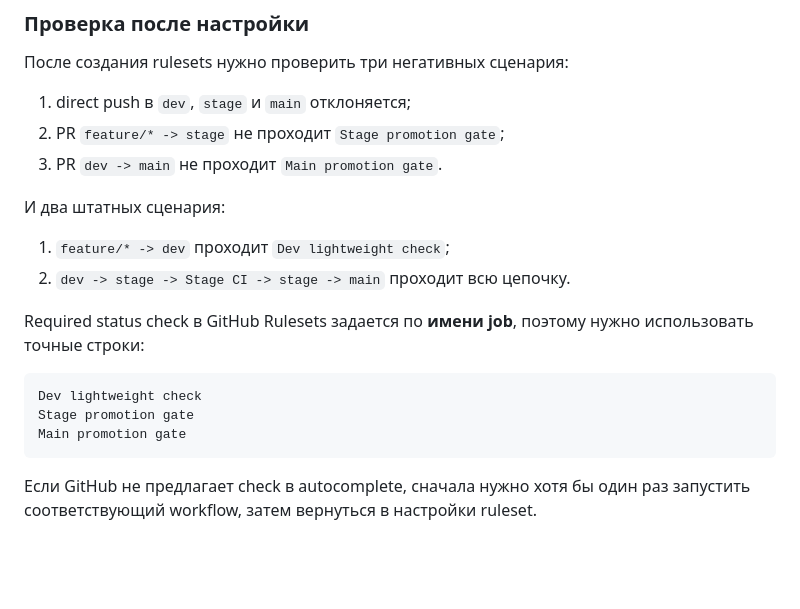
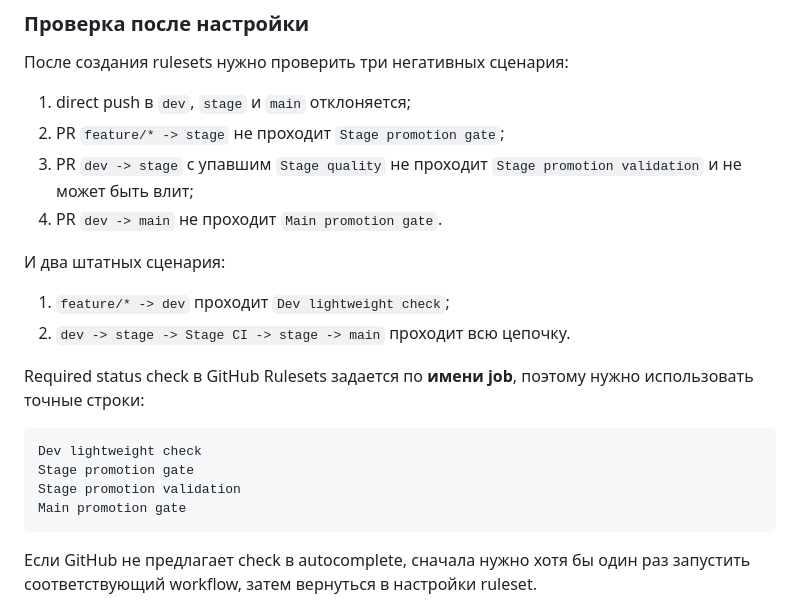
Before and after one commit to bekodeg/budget_accounting_system, a Markdown page: docs/07_ci_quality_gates.md, the part around one of its changes. Drawn GitHub-style; blank space fills up the shorter version.

````diff
--- a/docs/07_ci_quality_gates.md
+++ b/docs/07_ci_quality_gates.md
@@ -245,7 +253,8 @@ Rules:
 
 1. direct push в `dev`, `stage` и `main` отклоняется;
 2. PR `feature/* -> stage` не проходит `Stage promotion gate`;
-3. PR `dev -> main` не проходит `Main promotion gate`.
+3. PR `dev -> stage` с упавшим `Stage quality` не проходит `Stage promotion validation` и не может быть влит;
+4. PR `dev -> main` не проходит `Main promotion gate`.
 
 И два штатных сценария:
 
@@ -257,6 +266,7 @@ Required status check в GitHub Rulesets задается по **имени job*
 ```text
 Dev lightweight check
 Stage promotion gate
+Stage promotion validation
 Main promotion gate
 ```
 
````
Also changed, not shown: other parts of docs/07_ci_quality_gates.md (+13 -5 lines).
